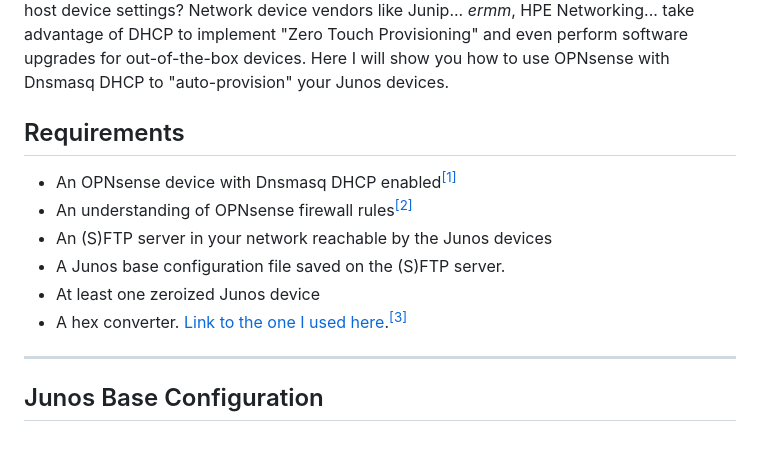
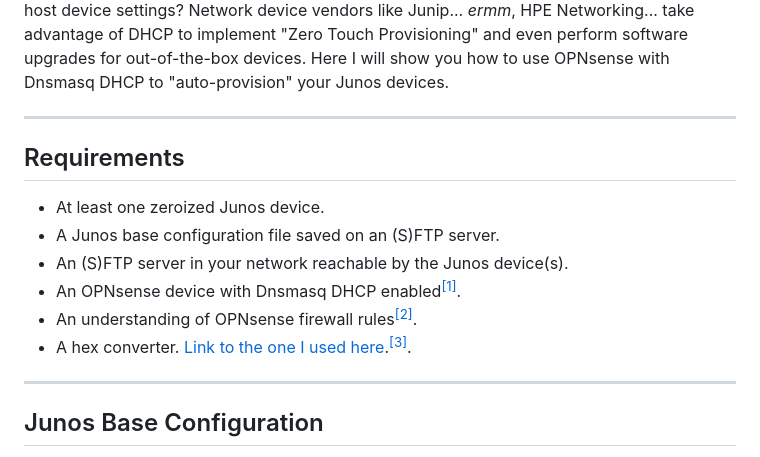
Before and after one commit to IronicallyJesus/11ty-site, a Markdown page: src/blog/8.14.25.md, the part around the change. Drawn GitHub-style.

Commit message:
fix: blog post update

```diff
--- a/src/blog/8.14.25.md
+++ b/src/blog/8.14.25.md
@@ -14,15 +14,16 @@ image: "/assets/images/8.14.25/junos+opnsense.jpg"
 <br/>
 Most people know that DHCP (Dynamic Host Configuration Protocol) is a protocol used to dynamically allocate IP addresses. But did you know that it can be used to configure other host device settings? Network device vendors like Junip... *ermm*, HPE Networking... take advantage of DHCP to implement "Zero Touch Provisioning" and even perform software upgrades for out-of-the-box devices. Here I will show you how to use OPNsense with Dnsmasq DHCP to "auto-provision" your Junos devices.
 
+---
 
 ## Requirements
 
-* An OPNsense device with Dnsmasq DHCP enabled<sup>[[1]](#bottom)</sup>
-* An understanding of OPNsense firewall rules<sup>[[2]](#bottom)</sup>
-* An (S)FTP server in your network reachable by the Junos devices
-* A Junos base configuration file saved on the (S)FTP server.
-* At least one zeroized Junos device
-* A hex converter. [Link to the one I used here](https://www.rapidtables.com/convert/number/ascii-to-hex.html).<sup>[[3]](#bottom)</sup>
+* At least one zeroized Junos device.
+* A Junos base configuration file saved on an (S)FTP server.
+* An (S)FTP server in your network reachable by the Junos device(s).
+* An OPNsense device with Dnsmasq DHCP enabled<sup>[[1]](#bottom)</sup>.
+* An understanding of OPNsense firewall rules<sup>[[2]](#bottom)</sup>.
+* A hex converter. [Link to the one I used here](https://www.rapidtables.com/convert/number/ascii-to-hex.html).<sup>[[3]](#bottom)</sup>.
 
 ---
 
```
